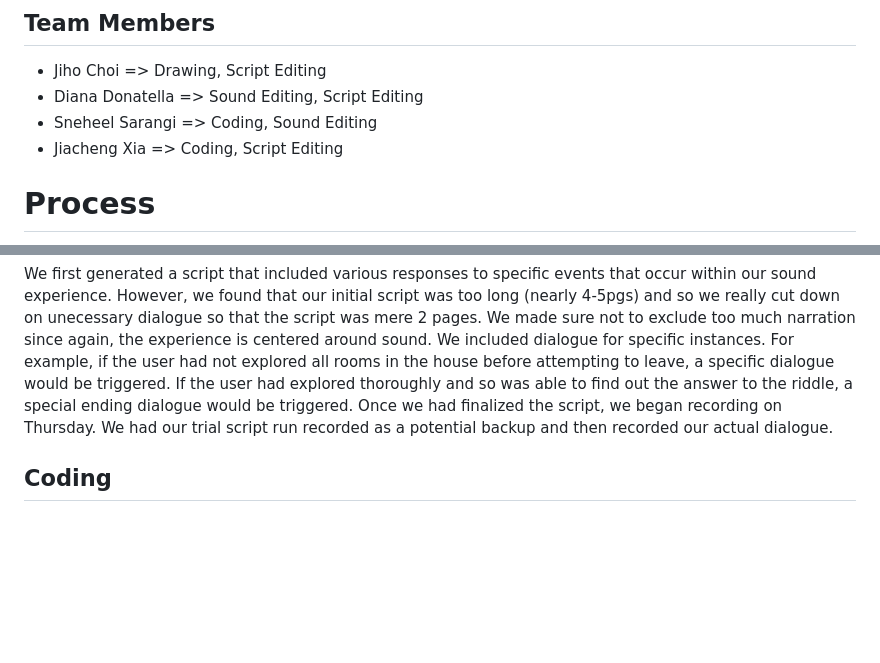
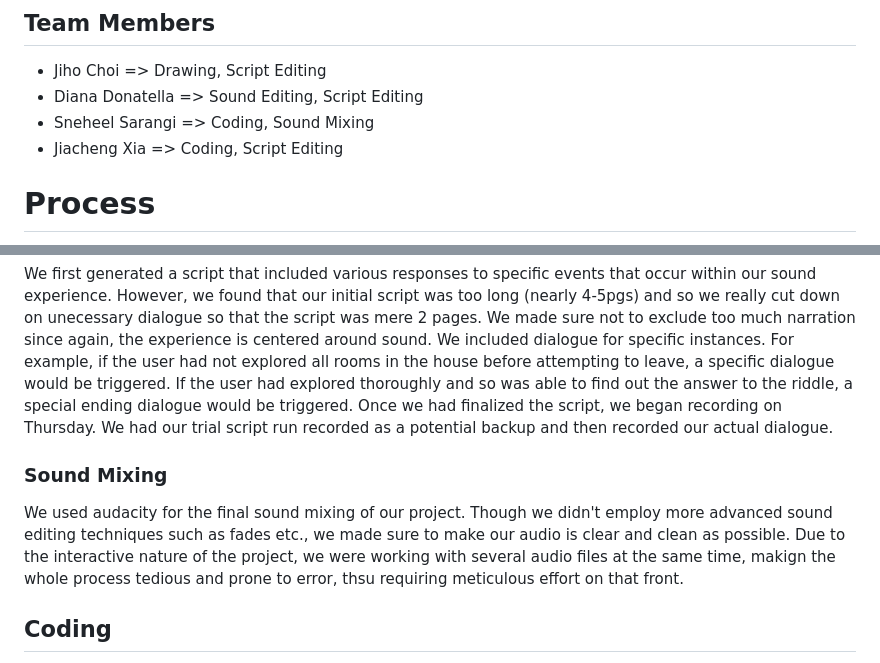
Before and after one commit to fhgggtyf/SoundProject, a Markdown page: README.md, 2 parts joined by grey strips. GitHub-like rendering; blank space fills up the shorter version.

```diff
--- a/README.md
+++ b/README.md
@@ -6,7 +6,7 @@ We tried to find a balance between sound, visuals and interactivity, but it was
 ## Team Members
 - Jiho Choi => Drawing, Script Editing
 - Diana Donatella => Sound Editing, Script Editing
-- Sneheel Sarangi => Coding, Sound Editing
+- Sneheel Sarangi => Coding, Sound Mixing
 - Jiacheng Xia => Coding, Script Editing
 
 # Process
@@ -34,4 +34,8 @@ With regards to our choices of sound clips, and as previously mentioned, our gro
 ### Creating the Script & Recording
 We first generated a script that included various responses to specific events that occur within our sound experience. However, we found that our initial script was too long (nearly 4-5pgs) and so we really cut down on unecessary dialogue so that the script was mere 2 pages. We made sure not to exclude too much narration since again, the experience is centered around sound. We included dialogue for specific instances. For example, if the user had not explored all rooms in the house before attempting to leave, a specific dialogue would be triggered. If the user had explored thoroughly and so was able to find out the answer to the riddle, a special ending dialogue would be triggered. Once we had finalized the script, we began recording on Thursday. We had our trial script run recorded as a potential backup and then recorded our actual dialogue.
 
+### Sound Mixing
+
+We used audacity for the final sound mixing of our project. Though we didn't employ more advanced sound editing techniques such as fades etc., we made sure to make our audio is clear and clean as possible. Due to the interactive nature of the project, we were working with several audio files at the same time, makign the whole process tedious and prone to error, thsu requiring meticulous effort on that front.
+
 ## Coding
```
Also changed, not shown: other parts of README.md (+3 -1 lines).
